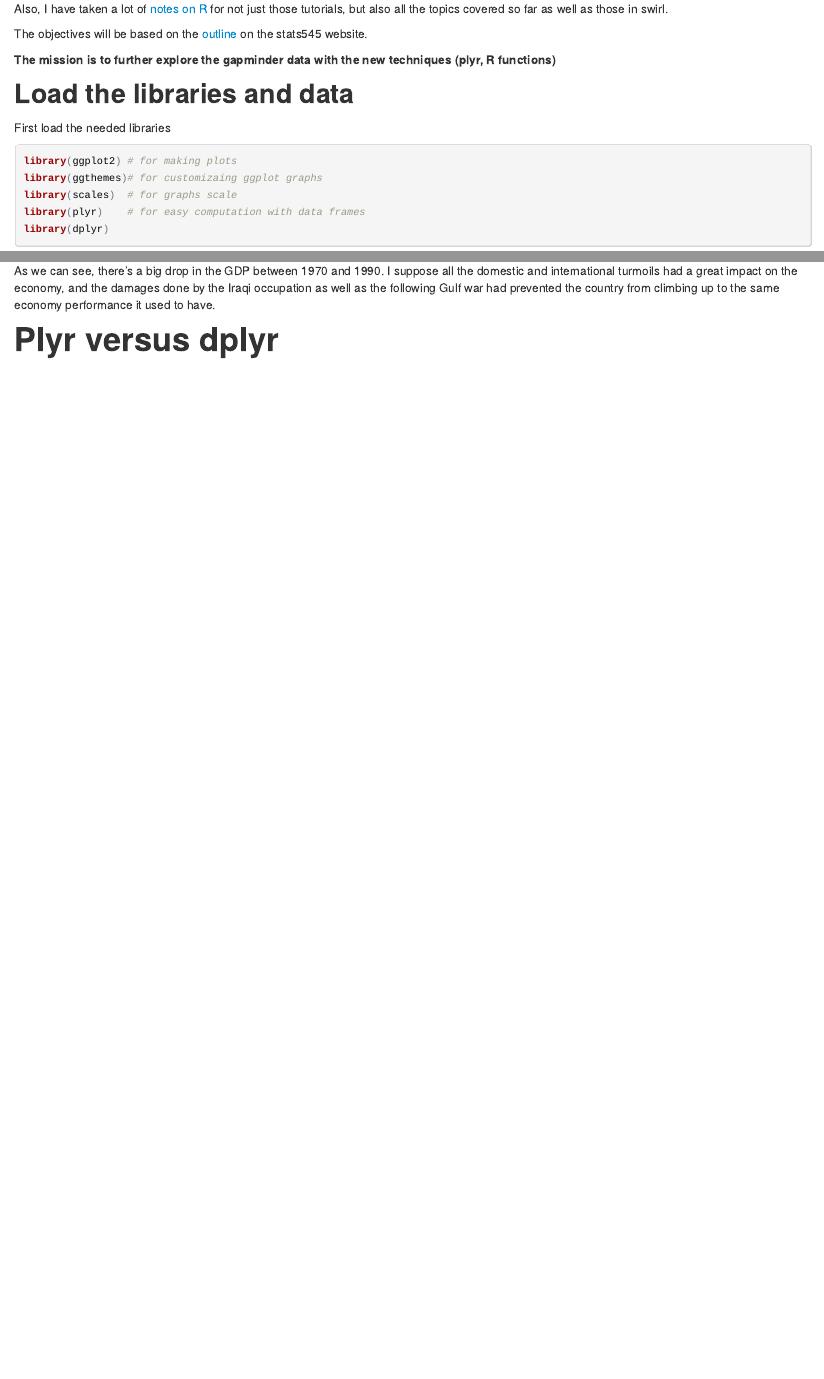
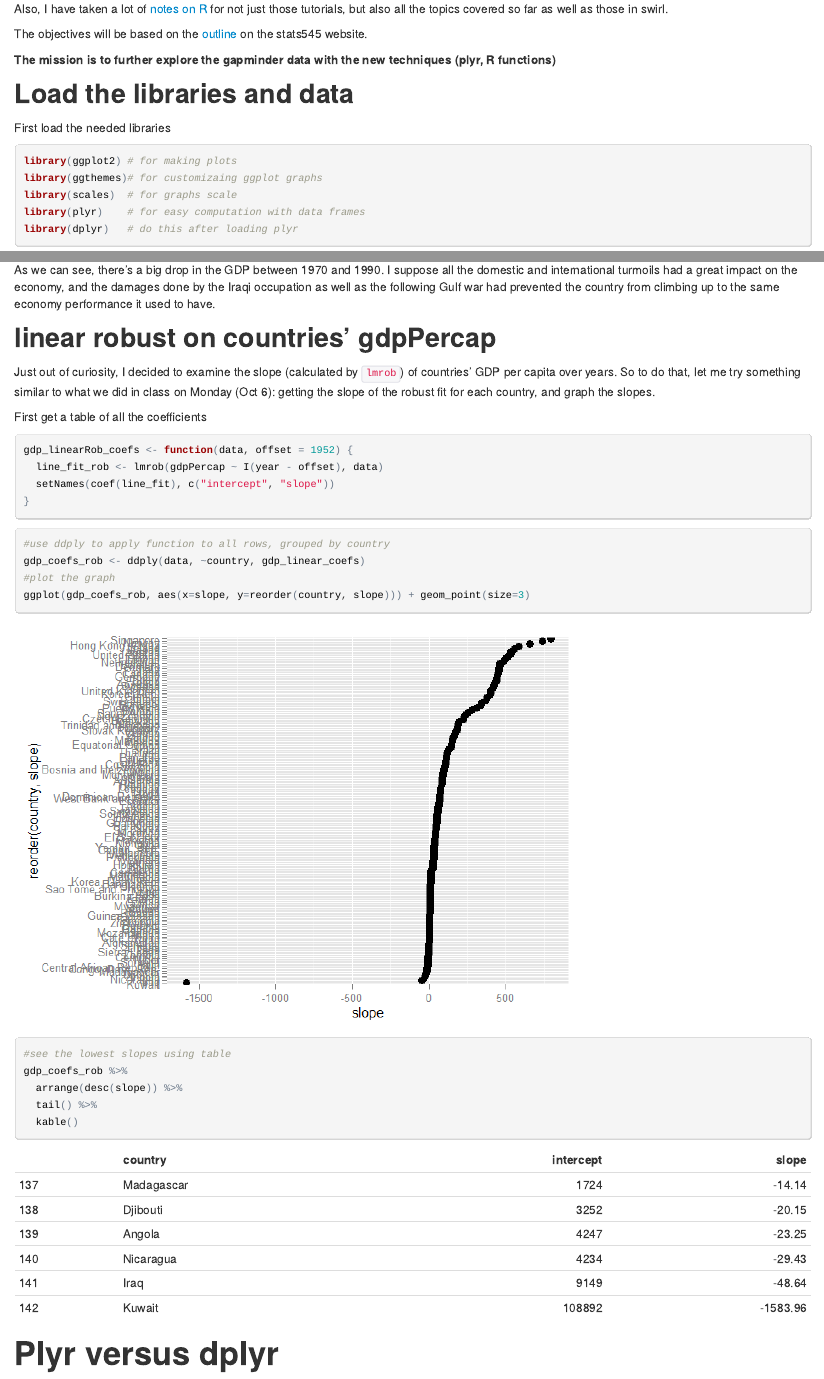
Before and after one commit to santina/STAT-545, an R Markdown document (HW4/HW4_gapminder_plyr.Rmd): the page in a window 1100 px wide, from 270 px down, and a second part further down, joined at a grey line. The pictures show the output file HW4/HW4_gapminder_plyr.html that the author committed with the source, opened offline.

Commit message:
finished HW4, concluded with a linear robust graph

````diff
--- a/HW4/HW4_gapminder_plyr.Rmd
+++ b/HW4/HW4_gapminder_plyr.Rmd
@@ -30,7 +30,7 @@ library(ggplot2) # for making plots
 library(ggthemes)# for customizaing ggplot graphs
 library(scales)  # for graphs scale
 library(plyr)    # for easy computation with data frames
-library(dplyr)
+library(dplyr)   # do this after loading plyr
 suppressPackageStartupMessages(library(dplyr))
 library(knitr)   # for rendering pretty tables
 library(tidyr)
@@ -144,5 +147,29 @@ graph_Kuwait
 
 As we can see, there's a big drop in the GDP between 1970 and 1990. I suppose all the domestic and international turmoils had a great impact on the economy, and the damages done by the Iraqi occupation as well as the following Gulf war had prevented the country from climbing up to the same economy performance it used to have.
 
+##linear robust on countries' gdpPercap
+Just out of curiosity, I decided to examine the slope (calculated by `lmrob`) of countries' GDP per capita over years. So to do that, let me try something similar to what we did in class on Monday (Oct 6): getting the slope of the robust fit for each country, and graph the slopes.
 
-#Plyr versus dplyr
+First get a table of all the coefficients
+
+```{r}
+gdp_linearRob_coefs <- function(data, offset = 1952) {
+  line_fit_rob <- lmrob(gdpPercap ~ I(year - offset), data)
+  setNames(coef(line_fit_rob), c("intercept", "slope"))
+}
+```
+
+Then we graph it
+```{r, results="asis"}
+#use ddply to apply function to all rows, grouped by country
+gdp_coefs_rob <- ddply(data, ~country, gdp_linear_coefs)
+#plot the graph
+ggplot(gdp_coefs_rob, aes(x=slope, y=reorder(country, slope))) + geom_point(size=3)
+#see the lowest slopes using table
+gdp_coefs_rob %>%
+  arrange(desc(slope)) %>%
+  tail() %>%
+  kable()
+```
+
+We can see that kuwait has the smallest / most negative slope among  all countries. We can also see that clearly when using table to reveal those with the smallest slopes
````
Also changed, not shown: HW4/HW4_gapminder_plyr.html, HW4/HW4_gapminder_plyr.md, HW4/HW4_gapminder_plyr_files/figure-html/unnamed-chunk-11.png (added), HW4/HW4_gapminder_plyr_files/figure-html/unnamed-chunk-7.png, HW4/HW4_gapminder_plyr.Rmd (3 more changed lines).
